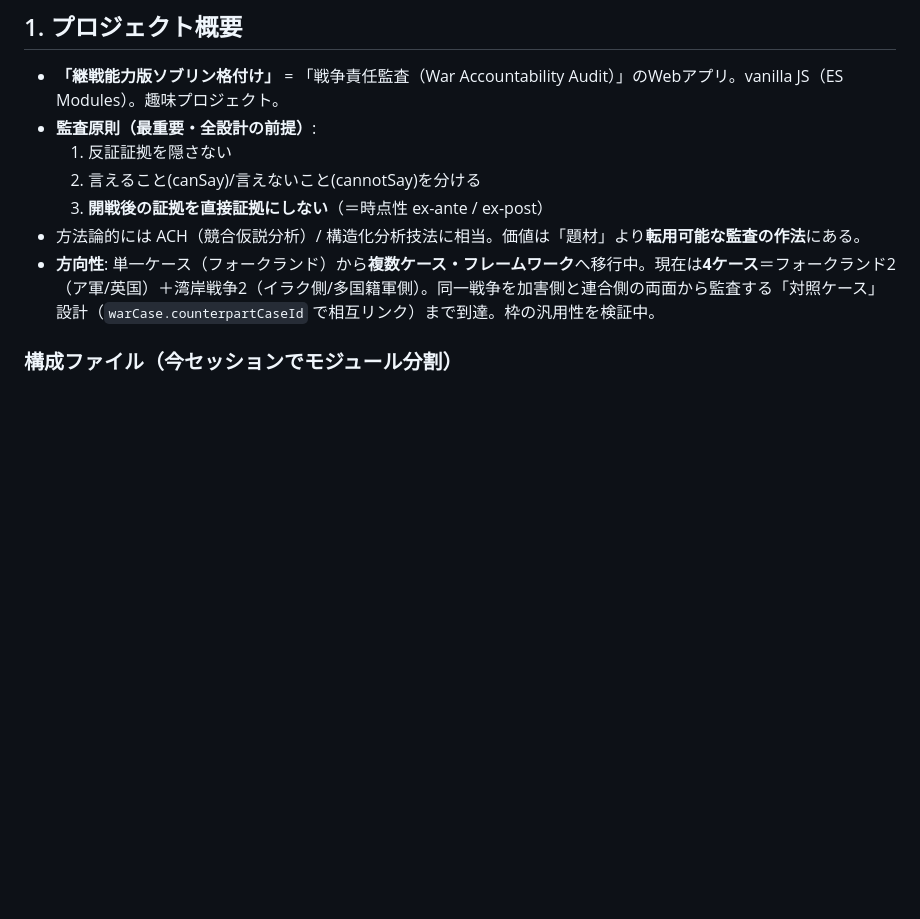
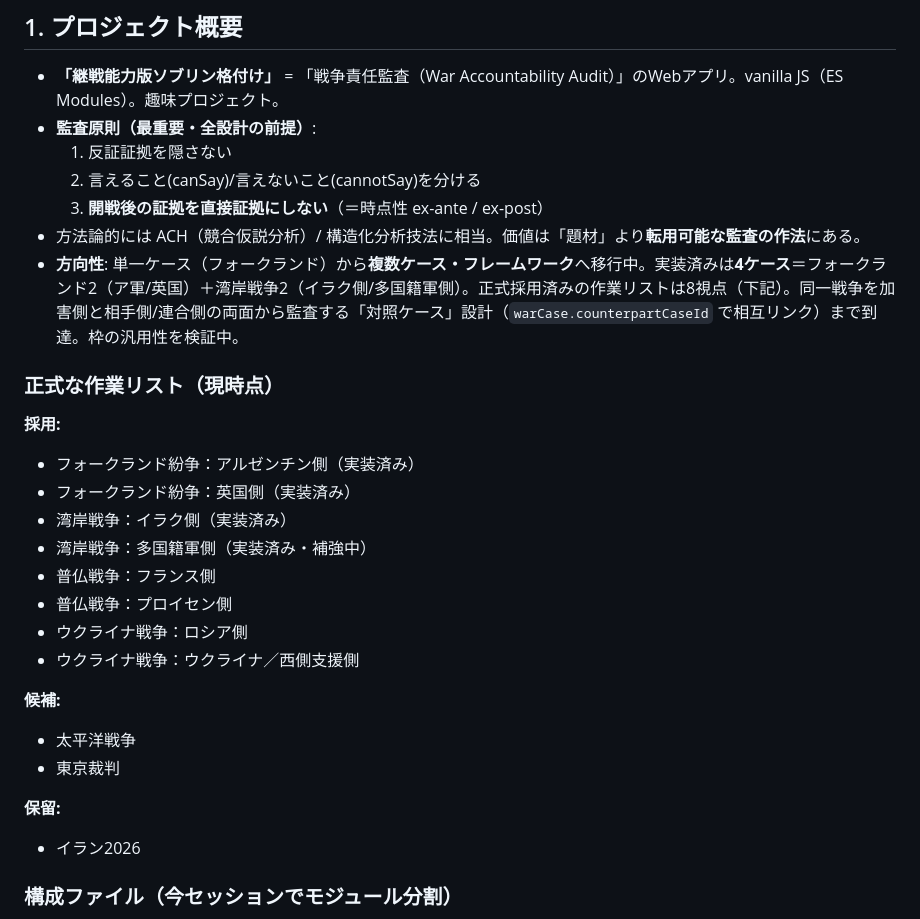
Before and after one commit to M-Morichika/WSA, a Markdown page: HANDOFF.md, the part around the change. Drawn GitHub-style; blank space fills up the shorter version.

Commit message:
Update handoff with expanded case roster

```diff
--- a/HANDOFF.md
+++ b/HANDOFF.md
@@ -14,7 +14,25 @@
   2. 言えること(canSay)/言えないこと(cannotSay)を分ける
   3. **開戦後の証拠を直接証拠にしない**（＝時点性 ex-ante / ex-post）
 - 方法論的には ACH（競合仮説分析）/ 構造化分析技法に相当。価値は「題材」より**転用可能な監査の作法**にある。
-- **方向性**: 単一ケース（フォークランド）から**複数ケース・フレームワーク**へ移行中。現在は**4ケース**＝フォークランド2（ア軍/英国）＋湾岸戦争2（イラク側/多国籍軍側）。同一戦争を加害側と連合側の両面から監査する「対照ケース」設計（`warCase.counterpartCaseId` で相互リンク）まで到達。枠の汎用性を検証中。
+- **方向性**: 単一ケース（フォークランド）から**複数ケース・フレームワーク**へ移行中。実装済みは**4ケース**＝フォークランド2（ア軍/英国）＋湾岸戦争2（イラク側/多国籍軍側）。正式採用済みの作業リストは8視点（下記）。同一戦争を加害側と相手側/連合側の両面から監査する「対照ケース」設計（`warCase.counterpartCaseId` で相互リンク）まで到達。枠の汎用性を検証中。
+
+### 正式な作業リスト（現時点）
+**採用:**
+- フォークランド紛争：アルゼンチン側（実装済み）
+- フォークランド紛争：英国側（実装済み）
+- 湾岸戦争：イラク側（実装済み）
+- 湾岸戦争：多国籍軍側（実装済み・補強中）
+- 普仏戦争：フランス側
+- 普仏戦争：プロイセン側
+- ウクライナ戦争：ロシア側
+- ウクライナ戦争：ウクライナ／西側支援側
+
+**候補:**
+- 太平洋戦争
+- 東京裁判
+
+**保留:**
+- イラン2026
 
 ### 構成ファイル（今セッションでモジュール分割）
 - `index.html` — サイドバー（**ケースセレクタ**＋ビュー切替タブ: Overview / Timeline / Pre-War / Assessment / Evidence / Audit Opinion）
```
